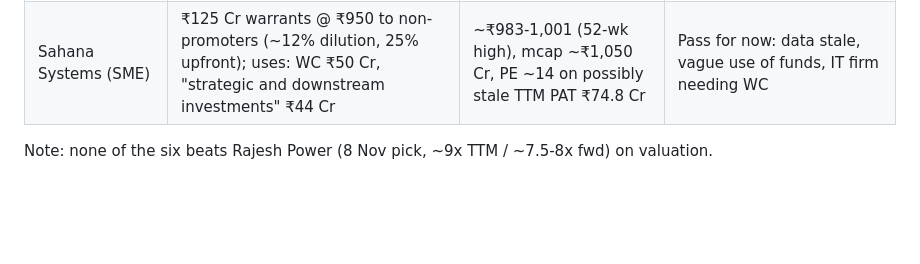
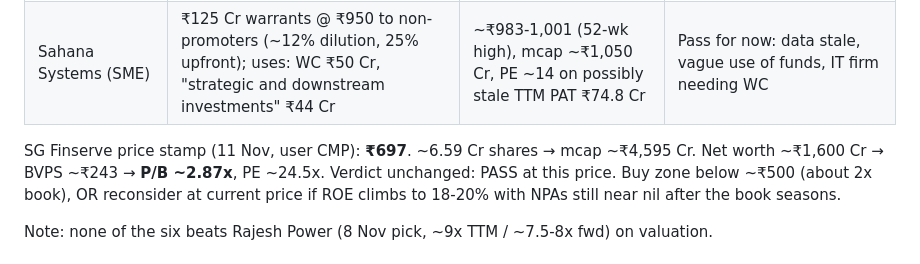
Before and after one commit to drkishorespatil-dev/researchmd, a Markdown page: sovrenn/daily-log.md, the part around the change. GitHub-like rendering; blank space fills up the shorter version.

Commit message:
Stamp SG Finserve at Rs 697 (user CMP); pass unchanged
About 2.87x book and 24.5x earnings for a roughly 15% ROE on a loan book
that doubled in a year. Records a buy zone below about Rs 500, near 2x
book, or a reconsideration if ROE rises to 18-20% with asset quality
holding as the book seasons.

Co-Authored-By: Claude Opus 5.5 <noreply@anthropic.com>
Claude-Session: https://claude.ai/code/session_01UbABVwDGqHH5EoA6eiGBAZ

```diff
--- a/sovrenn/daily-log.md
+++ b/sovrenn/daily-log.md
@@ -15,6 +15,9 @@ Verdicts feed into `watchlist.md`.
 | E2E Networks | Q2 rev ₹224 Cr (+411%), PAT ₹72.7 Cr, EBITDA margin 77%, GPUs ~5,100, ~₹1,000 Cr sovereign AI contract to 2029 | mcap ₹10,170-14,284 Cr (sources conflict), ~35-49x annualised Q2 | Pass: GPU capex heavy, govt-contract concentration, valuation unclear |
 | Acme Solar | 300 MW/1,200 MWh SECI PPA = ~7% of 4,310 MW pipeline; Q2 PAT ~₹269 Cr (+133%) | ₹407, mcap ~₹28,800 Cr, PE 38-43, D/E 3.3-3.8 | Pass: leveraged utility, news small vs size |
 | Sahana Systems (SME) | ₹125 Cr warrants @ ₹950 to non-promoters (~12% dilution, 25% upfront); uses: WC ₹50 Cr, "strategic and downstream investments" ₹44 Cr | ~₹983-1,001 (52-wk high), mcap ~₹1,050 Cr, PE ~14 on possibly stale TTM PAT ₹74.8 Cr | Pass for now: data stale, vague use of funds, IT firm needing WC |
+
+SG Finserve price stamp (11 Nov, user CMP): **₹697**. ~6.59 Cr shares → mcap ~₹4,595 Cr. Net worth ~₹1,600 Cr → BVPS ~₹243 → **P/B ~2.87x**, PE ~24.5x.
+Verdict unchanged: PASS at this price. Buy zone below ~₹500 (about 2x book), OR reconsider at current price if ROE climbs to 18-20% with NPAs still near nil after the book seasons.
 
 Note: none of the six beats Rajesh Power (8 Nov pick, ~9x TTM / ~7.5-8x fwd) on valuation.
 
```
